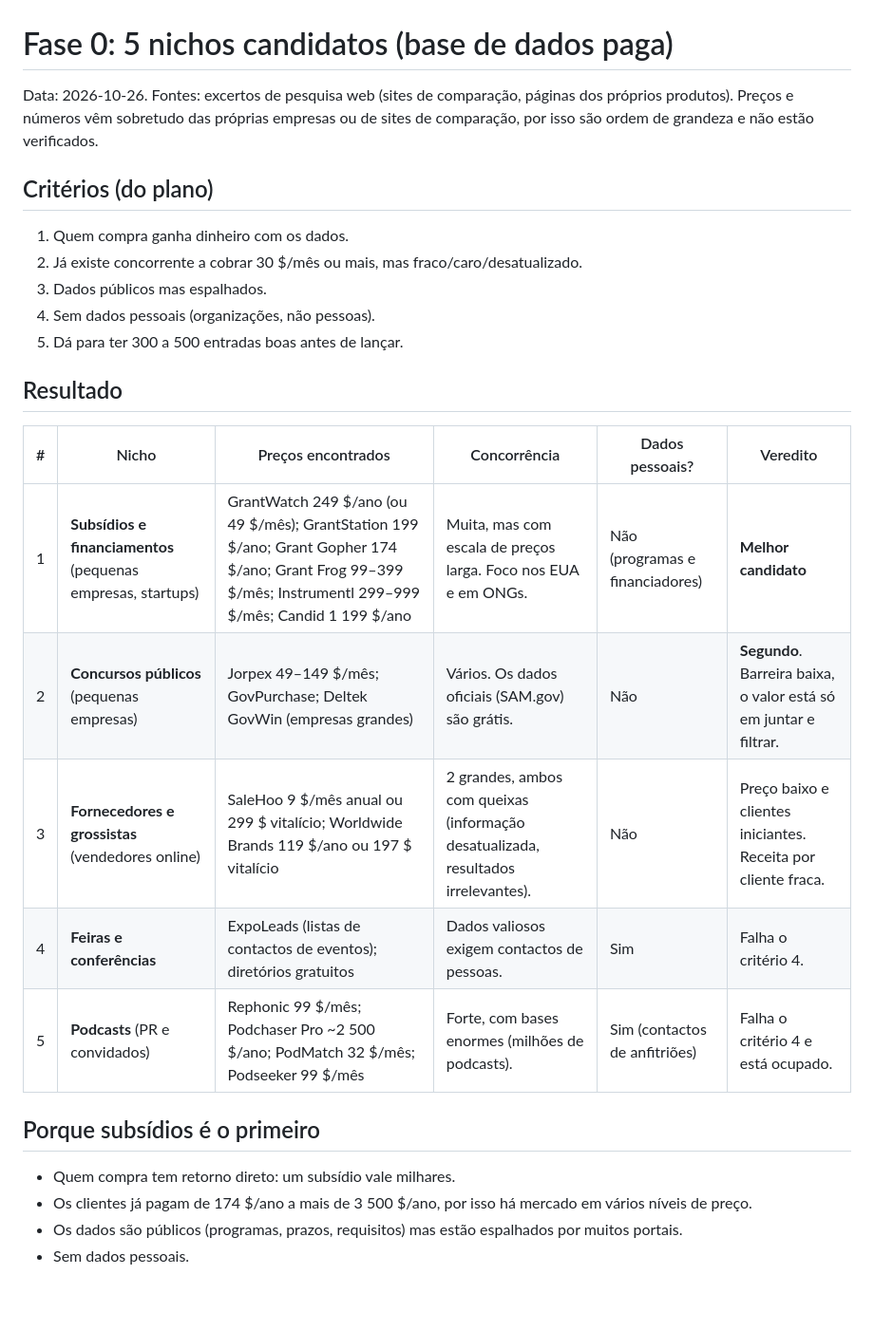
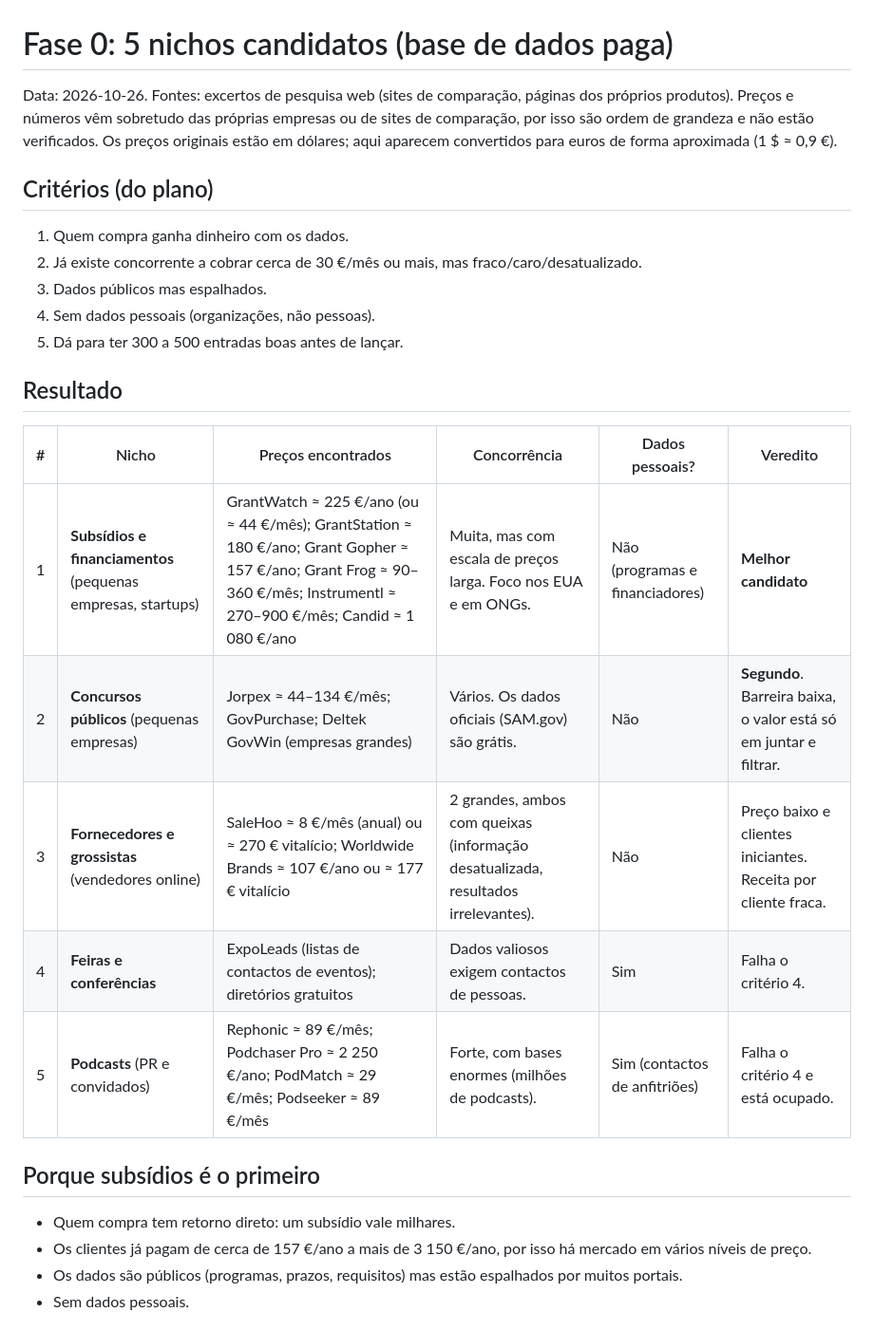
Before and after one commit to NTH2307/New, a Markdown page: nichos-candidatos.md, the part around the change. Shown at 95% size. GitHub-like rendering; blank space fills up the shorter version.

Commit message:
Converte preços para euros
Co-Authored-By: Claude Sonnet 5.5 <noreply@anthropic.com>
Claude-Session: https://claude.ai/code/session_015GKUJM7hkPhS4SNWzTGdWr

```diff
--- a/nichos-candidatos.md
+++ b/nichos-candidatos.md
@@ -1,10 +1,10 @@
 # Fase 0: 5 nichos candidatos (base de dados paga)
 
-Data: 2026-10-26. Fontes: excertos de pesquisa web (sites de comparação, páginas dos próprios produtos). Preços e números vêm sobretudo das próprias empresas ou de sites de comparação, por isso são ordem de grandeza e não estão verificados.
+Data: 2026-10-26. Fontes: excertos de pesquisa web (sites de comparação, páginas dos próprios produtos). Preços e números vêm sobretudo das próprias empresas ou de sites de comparação, por isso são ordem de grandeza e não estão verificados. Os preços originais estão em dólares; aqui aparecem convertidos para euros de forma aproximada (1 $ ≈ 0,9 €).
 
 ## Critérios (do plano)
 1. Quem compra ganha dinheiro com os dados.
-2. Já existe concorrente a cobrar 30 $/mês ou mais, mas fraco/caro/desatualizado.
+2. Já existe concorrente a cobrar cerca de 30 €/mês ou mais, mas fraco/caro/desatualizado.
 3. Dados públicos mas espalhados.
 4. Sem dados pessoais (organizações, não pessoas).
 5. Dá para ter 300 a 500 entradas boas antes de lançar.
@@ -13,15 +13,15 @@ Data: 2026-10-26. Fontes: excertos de pesquisa web (sites de comparação, pági
 
 | # | Nicho | Preços encontrados | Concorrência | Dados pessoais? | Veredito |
 |---|---|---|---|---|---|
-| 1 | **Subsídios e financiamentos** (pequenas empresas, startups) | GrantWatch 249 $/ano (ou 49 $/mês); GrantStation 199 $/ano; Grant Gopher 174 $/ano; Grant Frog 99–399 $/mês; Instrumentl 299–999 $/mês; Candid 1 199 $/ano | Muita, mas com escala de preços larga. Foco nos EUA e em ONGs. | Não (programas e financiadores) | **Melhor candidato** |
-| 2 | **Concursos públicos** (pequenas empresas) | Jorpex 49–149 $/mês; GovPurchase; Deltek GovWin (empresas grandes) | Vários. Os dados oficiais (SAM.gov) são grátis. | Não | **Segundo**. Barreira baixa, o valor está só em juntar e filtrar. |
-| 3 | **Fornecedores e grossistas** (vendedores online) | SaleHoo 9 $/mês anual ou 299 $ vitalício; Worldwide Brands 119 $/ano ou 197 $ vitalício | 2 grandes, ambos com queixas (informação desatualizada, resultados irrelevantes). | Não | Preço baixo e clientes iniciantes. Receita por cliente fraca. |
+| 1 | **Subsídios e financiamentos** (pequenas empresas, startups) | GrantWatch ≈ 225 €/ano (ou ≈ 44 €/mês); GrantStation ≈ 180 €/ano; Grant Gopher ≈ 157 €/ano; Grant Frog ≈ 90–360 €/mês; Instrumentl ≈ 270–900 €/mês; Candid ≈ 1 080 €/ano | Muita, mas com escala de preços larga. Foco nos EUA e em ONGs. | Não (programas e financiadores) | **Melhor candidato** |
+| 2 | **Concursos públicos** (pequenas empresas) | Jorpex ≈ 44–134 €/mês; GovPurchase; Deltek GovWin (empresas grandes) | Vários. Os dados oficiais (SAM.gov) são grátis. | Não | **Segundo**. Barreira baixa, o valor está só em juntar e filtrar. |
+| 3 | **Fornecedores e grossistas** (vendedores online) | SaleHoo ≈ 8 €/mês (anual) ou ≈ 270 € vitalício; Worldwide Brands ≈ 107 €/ano ou ≈ 177 € vitalício | 2 grandes, ambos com queixas (informação desatualizada, resultados irrelevantes). | Não | Preço baixo e clientes iniciantes. Receita por cliente fraca. |
 | 4 | **Feiras e conferências** | ExpoLeads (listas de contactos de eventos); diretórios gratuitos | Dados valiosos exigem contactos de pessoas. | Sim | Falha o critério 4. |
-| 5 | **Podcasts** (PR e convidados) | Rephonic 99 $/mês; Podchaser Pro ~2 500 $/ano; PodMatch 32 $/mês; Podseeker 99 $/mês | Forte, com bases enormes (milhões de podcasts). | Sim (contactos de anfitriões) | Falha o critério 4 e está ocupado. |
+| 5 | **Podcasts** (PR e convidados) | Rephonic ≈ 89 €/mês; Podchaser Pro ≈ 2 250 €/ano; PodMatch ≈ 29 €/mês; Podseeker ≈ 89 €/mês | Forte, com bases enormes (milhões de podcasts). | Sim (contactos de anfitriões) | Falha o critério 4 e está ocupado. |
 
 ## Porque subsídios é o primeiro
 - Quem compra tem retorno direto: um subsídio vale milhares.
-- Os clientes já pagam de 174 $/ano a mais de 3 500 $/ano, por isso há mercado em vários níveis de preço.
+- Os clientes já pagam de cerca de 157 €/ano a mais de 3 150 €/ano, por isso há mercado em vários níveis de preço.
 - Os dados são públicos (programas, prazos, requisitos) mas estão espalhados por muitos portais.
 - Sem dados pessoais.
 
```
Also changed, not shown: plano.md (+2 -2 lines).
